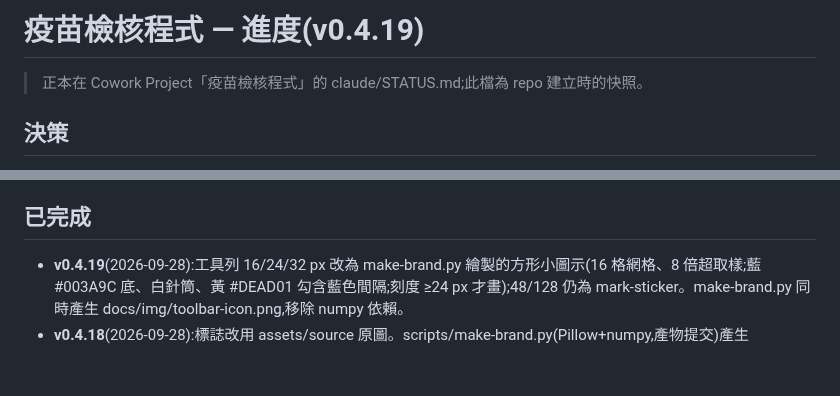
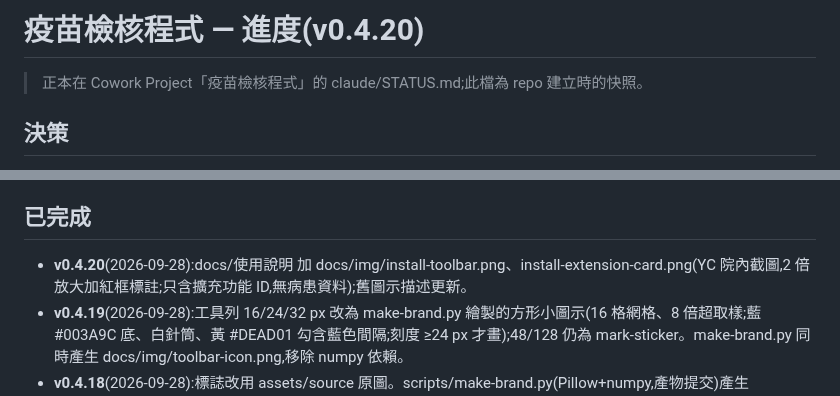
Before and after one commit to Yuchunchen/VaxCheck, a Markdown page: docs/STATUS.md, 2 parts joined by grey strips. GitHub-like rendering; blank space fills up the shorter version.

```diff
--- a/docs/STATUS.md
+++ b/docs/STATUS.md
@@ -1,4 +1,4 @@
-# 疫苗檢核程式 — 進度(v0.4.19)
+# 疫苗檢核程式 — 進度(v0.4.20)
 
 > 正本在 Cowork Project「疫苗檢核程式」的 claude/STATUS.md;此檔為 repo 建立時的快照。
 
@@ -18,6 +18,7 @@
 - 2026-09-27:罕見疾病改用國健署完整名單(115-07-23)作病歷證據(YC;取代同日稍早「不另建清單」之決定)。通用碼不作證據,見 v0.4.8。
 
 ## 已完成
+- **v0.4.20**(2026-09-28):docs/使用說明 加 docs/img/install-toolbar.png、install-extension-card.png(YC 院內截圖,2 倍放大加紅框標註;只含擴充功能 ID,無病患資料);舊圖示描述更新。
 - **v0.4.19**(2026-09-28):工具列 16/24/32 px 改為 make-brand.py 繪製的方形小圖示(16 格網格、8 倍超取樣;藍 #003A9C 底、白針筒、黃 #DEAD01 勾含藍色間隔;刻度 ≥24 px 才畫);48/128 仍為 mark-sticker。make-brand.py 同時產生 docs/img/toolbar-icon.png,移除 numpy 依賴。
 - **v0.4.18**(2026-09-28):標誌改用 assets/source 原圖。scripts/make-brand.py(Pillow+numpy,產物提交)產生 assets/icons 16–128(≤32 用 mark-flat-shadow 去陰影、48/128 用 mark-sticker)與 assets/brand 3 張(lockup-vertical-zh、lockup-horizontal、mark)。刪 assets/logo.svg、logo-small.svg、alternatives/、舊 brand 6 張(其中 project-logo、vaxcheck-full 與 icons/icon128 為損毀檔)、docs/img/logo-alternatives.png、demo-page.png、options-page.png;toolbar-icon.png 重產。移除 devDependency @resvg/resvg-js。tests/icons.test.mjs 改為逐 chunk CRC + IDAT inflate 檢查 assets 下全部 PNG。
 - **v0.4.17**(2026-09-28):assets/source/ 標誌素材原檔 10 張(依圖形命名)+ _overview.png + README(尺寸、SHA-256、原始檔名)。不進建置。
```
Also changed, not shown: CHANGELOG.md (+3 -0 lines), docs/使用說明.md (+15 -5 lines), docs/img/install-extension-card.png (added), docs/img/install-toolbar.png (added), 2 other files.
